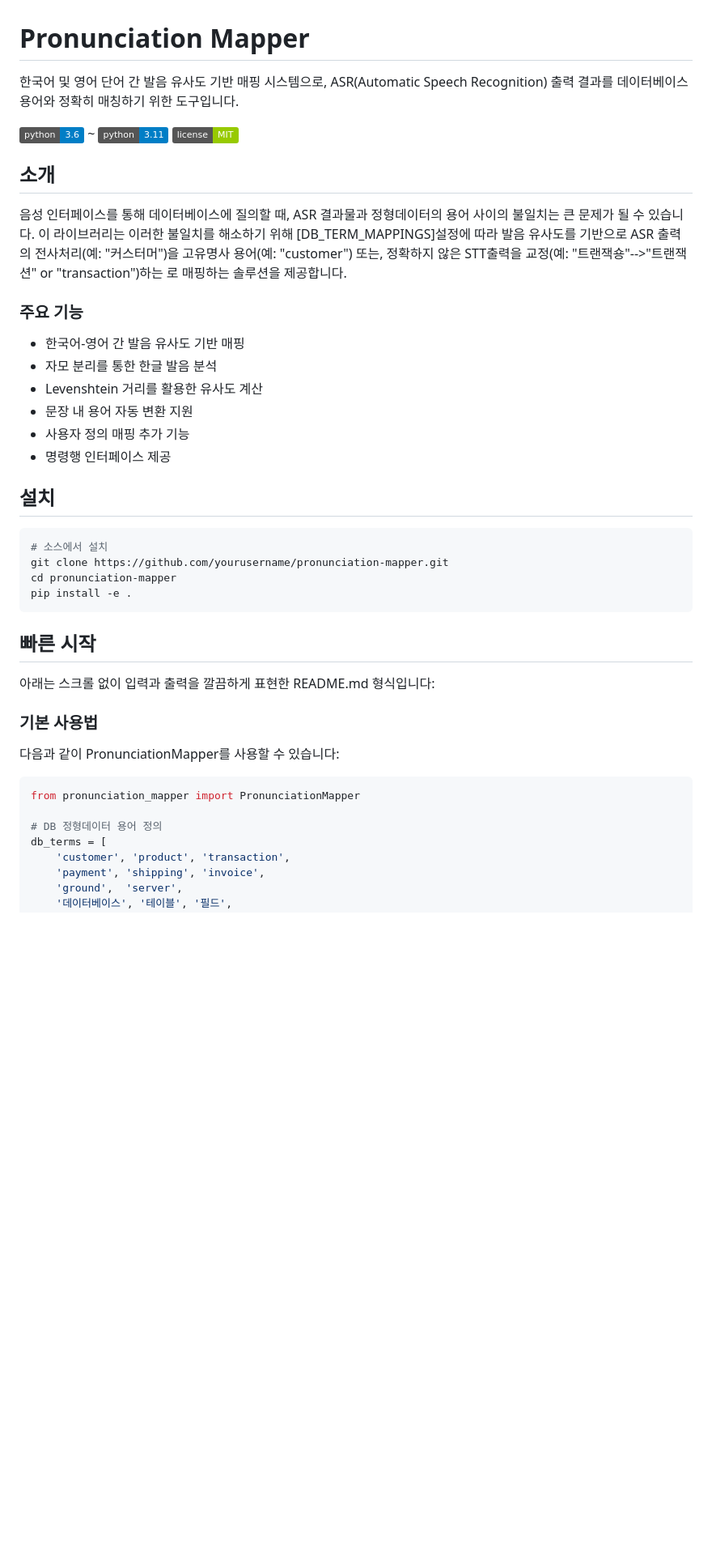
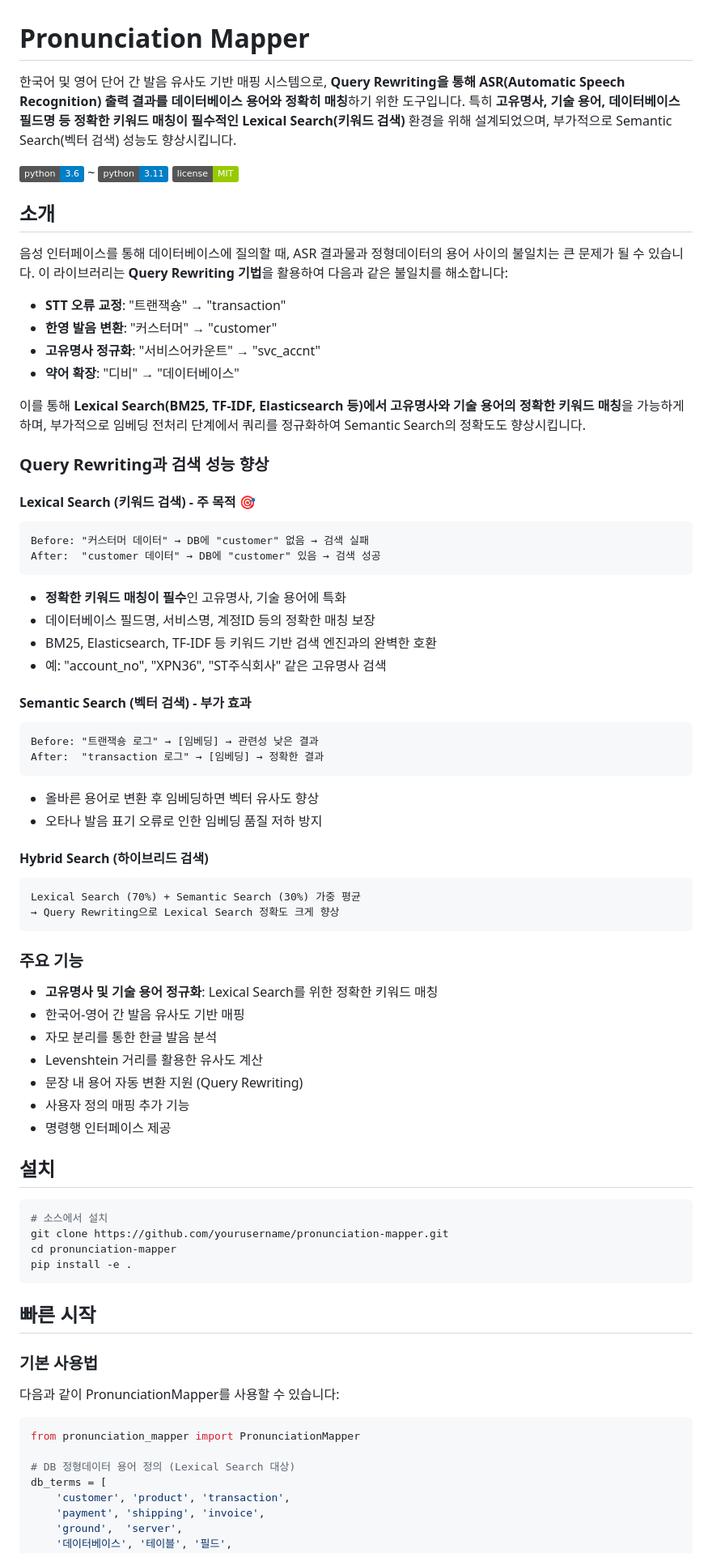
Before and after one commit to hyeonsangjeon/pronunciation-mapper, a Markdown page: README.md, the part around one of its changes. Shown at 81% size. Drawn GitHub-style; badges without logos; blank space fills up the shorter version.

````diff
--- a/README.md
+++ b/README.md
@@ -1,20 +1,54 @@
 # Pronunciation Mapper
 
-한국어 및 영어 단어 간 발음 유사도 기반 매핑 시스템으로, ASR(Automatic Speech Recognition) 출력 결과를 데이터베이스 용어와 정확히 매칭하기 위한 도구입니다.
+한국어 및 영어 단어 간 발음 유사도 기반 매핑 시스템으로, **Query Rewriting을 통해 ASR(Automatic Speech Recognition) 출력 결과를 데이터베이스 용어와 정확히 매칭**하기 위한 도구입니다. 특히 **고유명사, 기술 용어, 데이터베이스 필드명 등 정확한 키워드 매칭이 필수적인 Lexical Search(키워드 검색)** 환경을 위해 설계되었으며, 부가적으로 Semantic Search(벡터 검색) 성능도 향상시킵니다.
 
 ![Python Version](https://img.shields.io/badge/python-3.6-blue.svg) ~ ![Python Version](https://img.shields.io/badge/python-3.11-blue.svg)
 ![License](https://img.shields.io/badge/license-MIT-green.svg)
 
 ## 소개
 
-음성 인터페이스를 통해 데이터베이스에 질의할 때, ASR 결과물과 정형데이터의 용어 사이의 불일치는 큰 문제가 될 수 있습니다. 이 라이브러리는 이러한 불일치를 해소하기 위해 [DB_TERM_MAPPINGS]설정에 따라 발음 유사도를 기반으로 ASR 출력의 전사처리(예: "커스터머")을 고유명사 용어(예: "customer") 또는, 정확하지 않은 STT출력을 교정(예: "트랜잭숑"-->"트랜잭션" or "transaction")하는 로 매핑하는 솔루션을 제공합니다.
+음성 인터페이스를 통해 데이터베이스에 질의할 때, ASR 결과물과 정형데이터의 용어 사이의 불일치는 큰 문제가 될 수 있습니다. 이 라이브러리는 **Query Rewriting 기법**을 활용하여 다음과 같은 불일치를 해소합니다:
+
+- **STT 오류 교정**: "트랜잭숑" → "transaction"
+- **한영 발음 변환**: "커스터머" → "customer"
+- **고유명사 정규화**: "서비스어카운트" → "svc_accnt"
+- **약어 확장**: "디비" → "데이터베이스"
+
+이를 통해 **Lexical Search(BM25, TF-IDF, Elasticsearch 등)에서 고유명사와 기술 용어의 정확한 키워드 매칭**을 가능하게 하며, 부가적으로 임베딩 전처리 단계에서 쿼리를 정규화하여 Semantic Search의 정확도도 향상시킵니다.
+
+### Query Rewriting과 검색 성능 향상
+
+#### Lexical Search (키워드 검색) - 주 목적 🎯
+```
+Before: "커스터머 데이터" → DB에 "customer" 없음 → 검색 실패
+After:  "customer 데이터" → DB에 "customer" 있음 → 검색 성공
+```
+- **정확한 키워드 매칭이 필수**인 고유명사, 기술 용어에 특화
+- 데이터베이스 필드명, 서비스명, 계정ID 등의 정확한 매칭 보장
+- BM25, Elasticsearch, TF-IDF 등 키워드 기반 검색 엔진과의 완벽한 호환
+- 예: "account_no", "XPN36", "ST주식회사" 같은 고유명사 검색
+
+#### Semantic Search (벡터 검색) - 부가 효과
+```
+Before: "트랜잭숑 로그" → [임베딩] → 관련성 낮은 결과
+After:  "transaction 로그" → [임베딩] → 정확한 결과
+```
+- 올바른 용어로 변환 후 임베딩하면 벡터 유사도 향상
+- 오타나 발음 표기 오류로 인한 임베딩 품질 저하 방지
+
+#### Hybrid Search (하이브리드 검색)
+```
+Lexical Search (70%) + Semantic Search (30%) 가중 평균
+→ Query Rewriting으로 Lexical Search 정확도 크게 향상
+```
 
 ### 주요 기능
 
+- **고유명사 및 기술 용어 정규화**: Lexical Search를 위한 정확한 키워드 매칭
 - 한국어-영어 간 발음 유사도 기반 매핑
 - 자모 분리를 통한 한글 발음 분석
 - Levenshtein 거리를 활용한 유사도 계산
-- 문장 내 용어 자동 변환 지원
+- 문장 내 용어 자동 변환 지원 (Query Rewriting)
 - 사용자 정의 매핑 추가 기능
 - 명령행 인터페이스 제공
 
@@ -29,8 +63,6 @@ pip install -e .
 
 ## 빠른 시작
 
-아래는 스크롤 없이 입력과 출력을 깔끔하게 표현한 README.md 형식입니다:
-
 ### 기본 사용법
 
 다음과 같이 PronunciationMapper를 사용할 수 있습니다:
@@ -38,7 +70,7 @@ pip install -e .
 ```python
 from pronunciation_mapper import PronunciationMapper
 
-# DB 정형데이터 용어 정의
+# DB 정형데이터 용어 정의 (Lexical Search 대상)
 db_terms = [
     'customer', 'product', 'transaction',
     'payment', 'shipping', 'invoice',
````
Also changed, not shown: other parts of README.md (+135 -53 lines).
